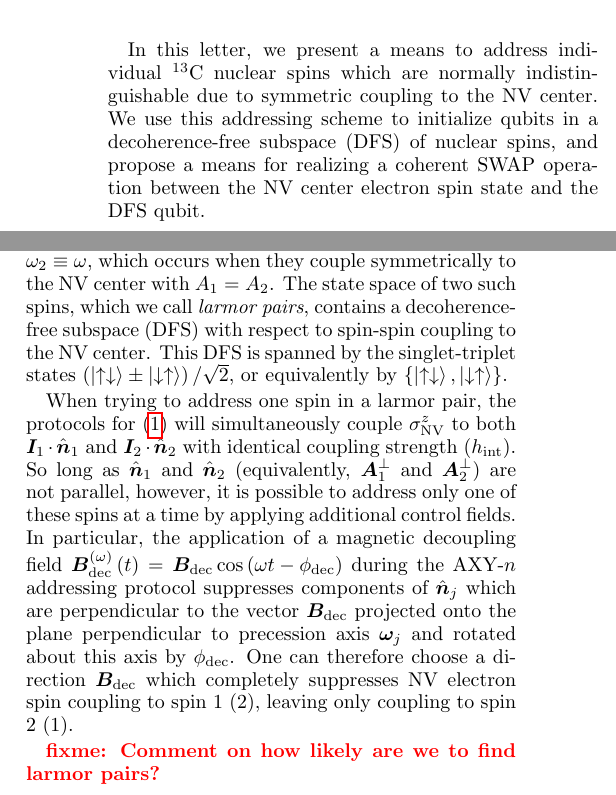
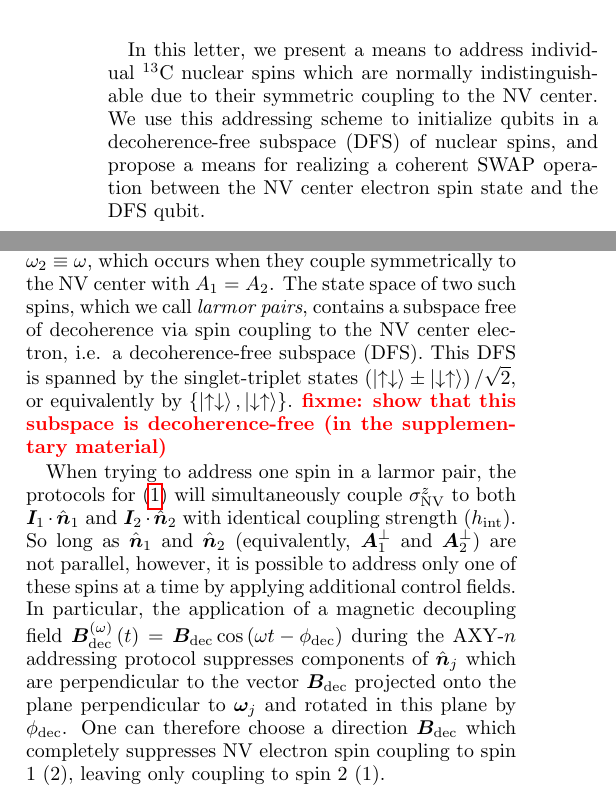
Before and after one commit to perlinm/qcdg-nv-simulation, a LaTeX paper (swap-nvst-paper/paper.tex): two parts of the columns of page 1 of 9 before the commit and two parts of the columns of page 1 of 10 after it, joined at a grey line, cut so that both start at the same text. Compiled offline with pdfLaTeX.

Commit message:
minor changes + new text under DFS qubit initialization section

```diff
--- a/swap-nvst-paper/paper.tex
+++ b/swap-nvst-paper/paper.tex
@@ -92,18 +92,18 @@ logical qubits which are protected from various sources of system and
 environmental dephasing noise.
 
 In this letter, we present a means to address individual $^{13}$C
-nuclear spins which are normally indistinguishable due to symmetric
-coupling to the NV center. We use this addressing scheme to initialize
-qubits in a decoherence-free subspace (DFS) of nuclear spins, and
-propose a means for realizing a coherent SWAP operation between the NV
-center electron spin state and the DFS qubit.
+nuclear spins which are normally indistinguishable due to their
+symmetric coupling to the NV center. We use this addressing scheme to
+initialize qubits in a decoherence-free subspace (DFS) of nuclear
+spins, and propose a means for realizing a coherent SWAP operation
+between the NV center electron spin state and the DFS qubit.
 
 \section{Addressing symmetric $^{13}$C nuclear spins}
 
 Restricting the NV electron spin states to the subspace spanned by
 $\set{\ket0,\ket{m_s}}$ ($m_s=\pm1$), the AXY-$n$ pulse sequence
 developed in by Casanova et al. in \cite{casanova2015robust} and
-control scheme developed by Wang et al. in \cite{wang2015positioning}
+control scheme developed by Wang et al. in \cite{wang2016positioning}
 allows addressing individual $^{13}$C nuclear spins via Hamiltonians
 of the form
 \begin{align}
@@ -127,10 +127,12 @@ It is possible, however, for two nuclear spins (indexed by 1 and 2) to
 have identical larmor frequencies $\omega_1=\omega_2\equiv\omega$,
 which occurs when they couple symmetrically to the NV center with
 $A_1=A_2$. The state space of two such spins, which we call {\it
-  larmor pairs}, contains a decoherence-free subspace (DFS) with
-respect to spin-spin coupling to the NV center. This DFS is spanned by
-the singlet-triplet states $\p{\ket{\u\d}\pm\ket{\d\u}}/\sqrt2$, or
-equivalently by $\set{\ket{\u\d},\ket{\d\u}}$.
+  larmor pairs}, contains a subspace free of decoherence via spin
+coupling to the NV center electron, i.e. a decoherence-free subspace
+(DFS). This DFS is spanned by the singlet-triplet states
+$\p{\ket{\u\d}\pm\ket{\d\u}}/\sqrt2$, or equivalently by
+$\set{\ket{\u\d},\ket{\d\u}}$. \fixme{show that this subspace is
+  decoherence-free (in the supplementary material)}
 
 When trying to address one spin in a larmor pair, the protocols for
 (\ref{H_int}) will simultaneously couple $\sigma_\NV^z$ to both
@@ -143,13 +145,10 @@ of a magnetic decoupling field
 $\v B_\t{dec}^{\p\omega}\p{t}=\v B_\t{dec}\cos\p{\omega
   t-\phi_\t{dec}}$ during the AXY-$n$ addressing protocol suppresses
 components of $\uv n_j$ which are perpendicular to the vector
-$\v B_\t{dec}$ projected onto the plane perpendicular to precession
-axis $\v\omega_j$ and rotated about this axis by $\phi_\t{dec}$. One
-can therefore choose a direction $\v B_\t{dec}$ which completely
-suppresses NV electron spin coupling to spin 1 (2), leaving only
-coupling to spin 2 (1).
-
-\fixme{Comment on how likely are we to find larmor pairs?}
+$\v B_\t{dec}$ projected onto the plane perpendicular to $\v\omega_j$
+and rotated in this plane by $\phi_\t{dec}$. One can therefore choose
+a direction $\v B_\t{dec}$ which completely suppresses NV electron
+spin coupling to spin 1 (2), leaving only coupling to spin 2 (1).
 
 \section{Qubit initialization in a decoherence-free subspace}
 
```
Also changed, not shown: swap-nvst-paper/paper.tex (29 more changed lines).
